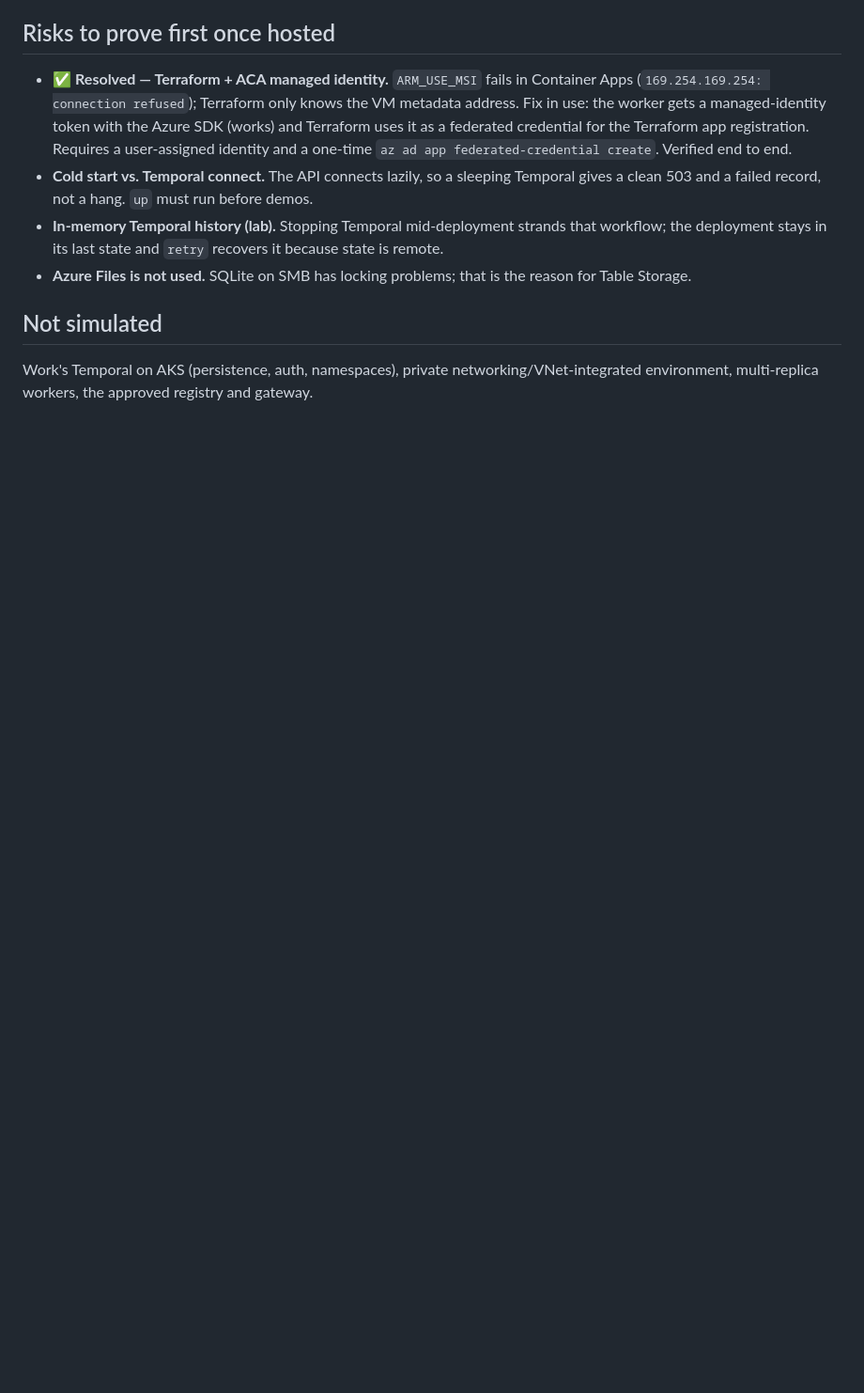
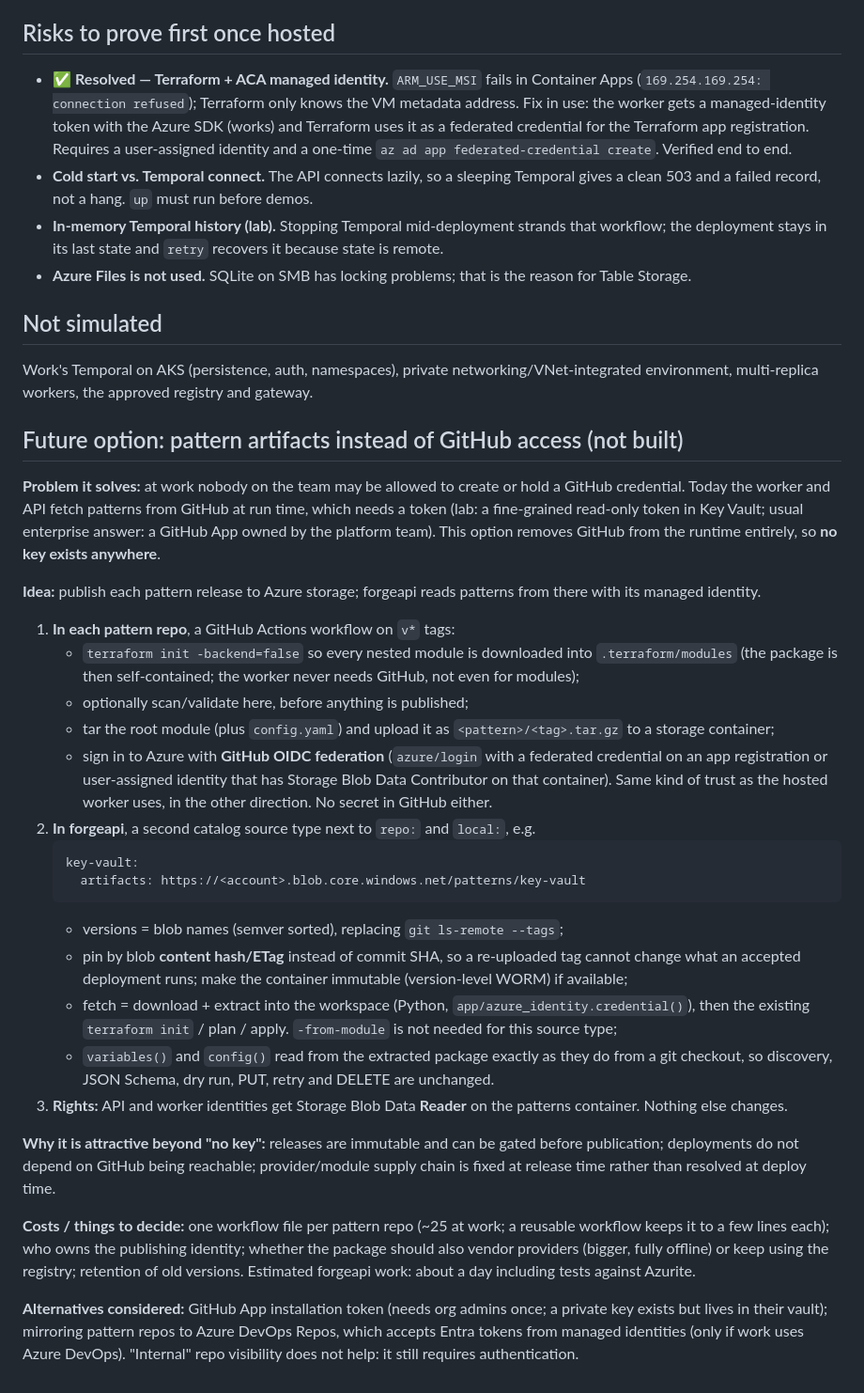
Before and after one commit to AzSkyLab/forgeapi-homelab, a Markdown page: docs/hosting-plan.md, the part around the change. Shown at 94% size. Drawn GitHub-style; blank space fills up the shorter version.

Commit message:
docs: note the keyless pattern-artifact option for later
Records the design for reading patterns from Azure storage release
artifacts published by GitHub Actions through OIDC, so neither forgeapi
nor anyone on the team holds a GitHub credential. Not built.

Co-Authored-By: Claude Fable 5.1 <noreply@anthropic.com>
Claude-Session: https://claude.ai/code/session_018BB3ZoQT9F1EKk9bnLh4C3

````diff
--- a/docs/hosting-plan.md
+++ b/docs/hosting-plan.md
@@ -40,3 +40,31 @@ One small key-value table, read by ID. The cheapest Postgres Flexible Server is
 ## Not simulated
 
 Work's Temporal on AKS (persistence, auth, namespaces), private networking/VNet-integrated environment, multi-replica workers, the approved registry and gateway.
+
+## Future option: pattern artifacts instead of GitHub access (not built)
+
+**Problem it solves:** at work nobody on the team may be allowed to create or hold a GitHub credential. Today the worker and API fetch patterns from GitHub at run time, which needs a token (lab: a fine-grained read-only token in Key Vault; usual enterprise answer: a GitHub App owned by the platform team). This option removes GitHub from the runtime entirely, so **no key exists anywhere**.
+
+**Idea:** publish each pattern release to Azure storage; forgeapi reads patterns from there with its managed identity.
+
+1. **In each pattern repo**, a GitHub Actions workflow on `v*` tags:
+   - `terraform init -backend=false` so every nested module is downloaded into `.terraform/modules` (the package is then self-contained; the worker never needs GitHub, not even for modules);
+   - optionally scan/validate here, before anything is published;
+   - tar the root module (plus `config.yaml`) and upload it as `<pattern>/<tag>.tar.gz` to a storage container;
+   - sign in to Azure with **GitHub OIDC federation** (`azure/login` with a federated credential on an app registration or user-assigned identity that has Storage Blob Data Contributor on that container). Same kind of trust as the hosted worker uses, in the other direction. No secret in GitHub either.
+2. **In forgeapi**, a second catalog source type next to `repo:` and `local:`, e.g.
+   ```yaml
+   key-vault:
+     artifacts: https://<account>.blob.core.windows.net/patterns/key-vault
+   ```
+   - versions = blob names (semver sorted), replacing `git ls-remote --tags`;
+   - pin by blob **content hash/ETag** instead of commit SHA, so a re-uploaded tag cannot change what an accepted deployment runs; make the container immutable (version-level WORM) if available;
+   - fetch = download + extract into the workspace (Python, `app/azure_identity.credential()`), then the existing `terraform init` / plan / apply. `-from-module` is not needed for this source type;
+   - `variables()` and `config()` read from the extracted package exactly as they do from a git checkout, so discovery, JSON Schema, dry run, PUT, retry and DELETE are unchanged.
+3. **Rights:** API and worker identities get Storage Blob Data **Reader** on the patterns container. Nothing else changes.
+
+**Why it is attractive beyond "no key":** releases are immutable and can be gated before publication; deployments do not depend on GitHub being reachable; provider/module supply chain is fixed at release time rather than resolved at deploy time.
+
+**Costs / things to decide:** one workflow file per pattern repo (~25 at work; a reusable workflow keeps it to a few lines each); who owns the publishing identity; whether the package should also vendor providers (bigger, fully offline) or keep using the registry; retention of old versions. Estimated forgeapi work: about a day including tests against Azurite.
+
+**Alternatives considered:** GitHub App installation token (needs org admins once; a private key exists but lives in their vault); mirroring pattern repos to Azure DevOps Repos, which accepts Entra tokens from managed identities (only if work uses Azure DevOps). "Internal" repo visibility does not help: it still requires authentication.
````
